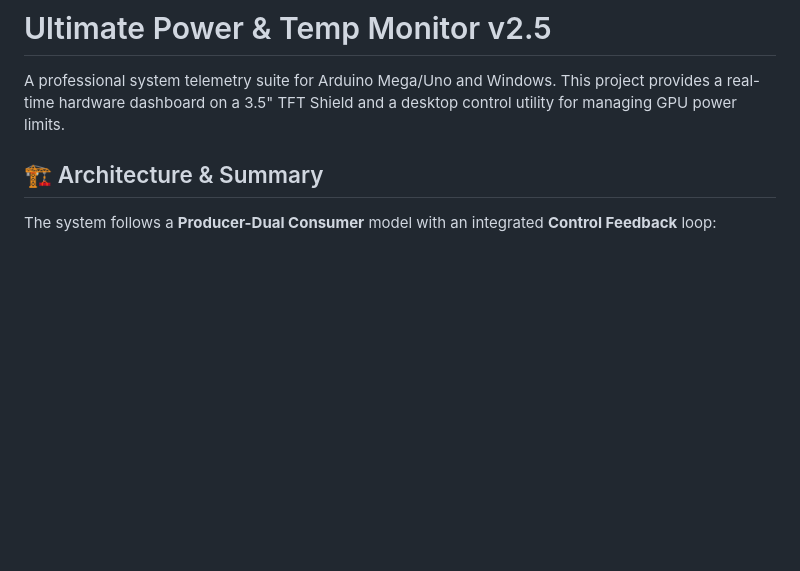
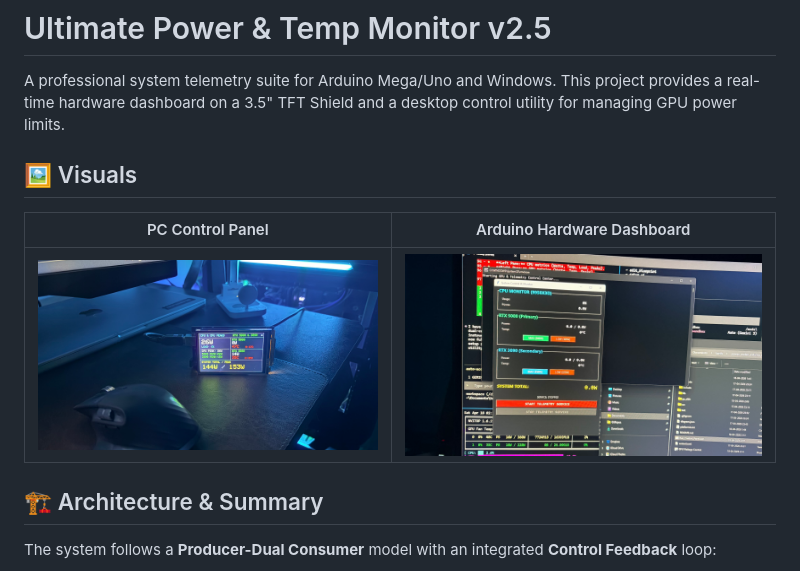
Before and after one commit to karthikselva/dual_gpu_power_limiter, a Markdown page: README.md, the part around the change. Drawn GitHub-style; pictures changed too: screenshots/IMG_2675.JPEG (added), screenshots/IMG_2676.JPEG (added); blank space fills up the shorter version.

Commit message:
Added GUI control panel

```diff
--- a/README.md
+++ b/README.md
@@ -1,6 +1,12 @@
 # Ultimate Power & Temp Monitor v2.5
 
 A professional system telemetry suite for Arduino Mega/Uno and Windows. This project provides a real-time hardware dashboard on a 3.5" TFT Shield and a desktop control utility for managing GPU power limits.
+
+## 🖼 Visuals
+
+| PC Control Panel | Arduino Hardware Dashboard |
+| :---: | :---: |
+| ![PC GUI](screenshots/IMG_2675.JPEG) | ![Arduino Dashboard](screenshots/IMG_2676.JPEG) |
 
 ## 🏗 Architecture & Summary
 
```
Also changed, not shown: 2 other files.
